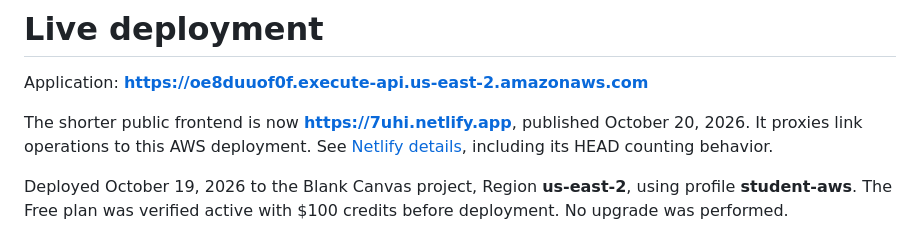
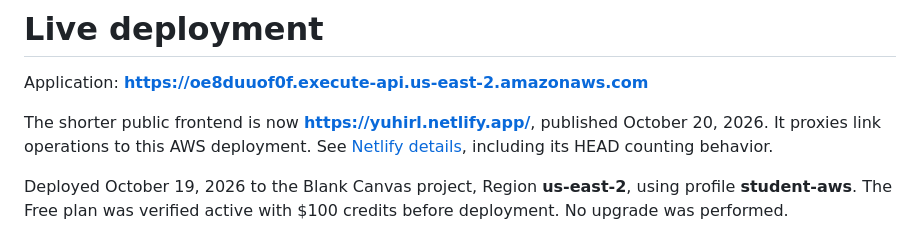
Before and after one commit to 7uhi/serverless-url-shortener, a Markdown page: docs/DEPLOYMENT.md, the part around the change. Rendered like a GitHub page.

Commit message:
Update public frontend URL in deployment documentation

```diff
--- a/docs/DEPLOYMENT.md
+++ b/docs/DEPLOYMENT.md
@@ -2,7 +2,7 @@
 
 Application: **https://oe8duuof0f.execute-api.us-east-2.amazonaws.com**
 
-The shorter public frontend is now **https://7uhi.netlify.app**, published October 20, 2026. It proxies link operations to this AWS deployment. See [Netlify details](NETLIFY.md), including its HEAD counting behavior.
+The shorter public frontend is now **https://yuhirl.netlify.app/**, published October 20, 2026. It proxies link operations to this AWS deployment. See [Netlify details](NETLIFY.md), including its HEAD counting behavior.
 
 Deployed October 19, 2026 to the Blank Canvas project, Region **us-east-2**, using profile **student-aws**. The Free plan was verified active with $100 credits before deployment. No upgrade was performed.
 
```
